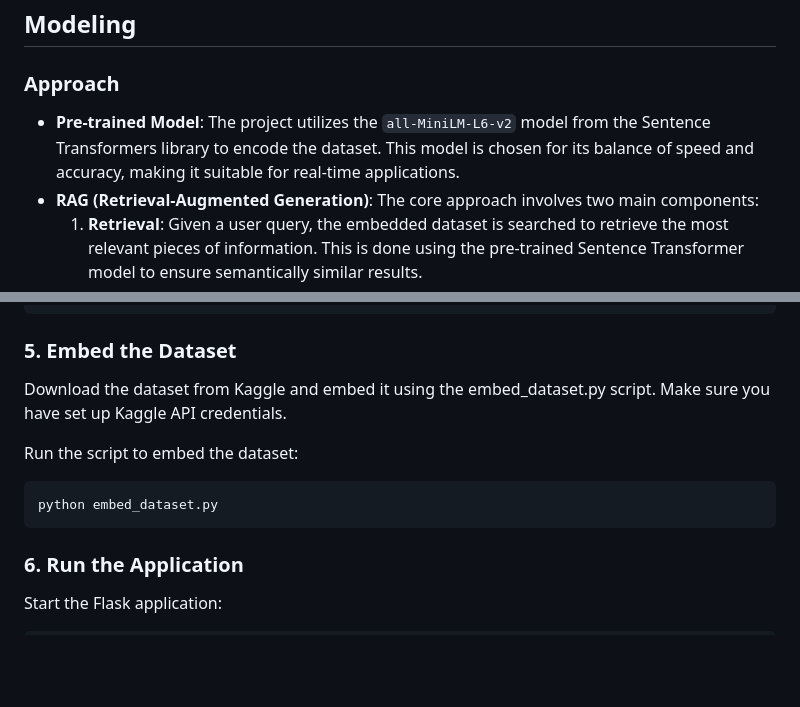
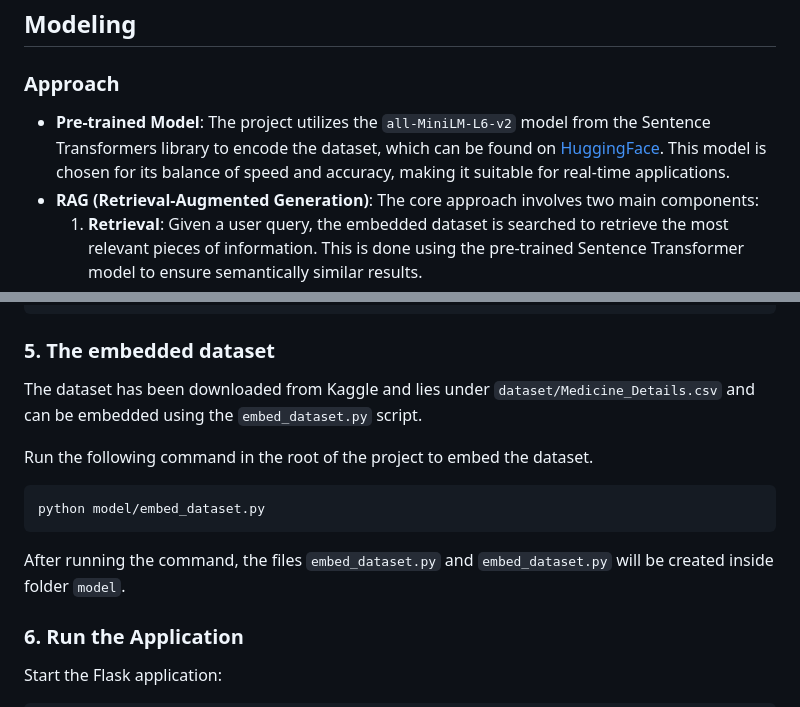
Before and after one commit to synoloris/syno-medicine-assistant-chatbot, a Markdown page: README.md, 2 parts joined by grey strips. Drawn GitHub-style; blank space fills up the shorter version.

````diff
--- a/README.md
+++ b/README.md
@@ -61,7 +61,7 @@ The primary dataset used in this project is sourced from [Kaggle](https://www.ka
 ## Modeling
 
 ### Approach
-- **Pre-trained Model**: The project utilizes the `all-MiniLM-L6-v2` model from the Sentence Transformers library to encode the dataset. This model is chosen for its balance of speed and accuracy, making it suitable for real-time applications.
+- **Pre-trained Model**: The project utilizes the `all-MiniLM-L6-v2` model from the Sentence Transformers library to encode the dataset, which can be found on [HuggingFace](https://huggingface.co/sentence-transformers/all-MiniLM-L6-v2). This model is chosen for its balance of speed and accuracy, making it suitable for real-time applications.
 - **RAG (Retrieval-Augmented Generation)**: The core approach involves two main components:
   1. **Retrieval**: Given a user query, the embedded dataset is searched to retrieve the most relevant pieces of information. This is done using the pre-trained Sentence Transformer model to ensure semantically similar results.
   2. **Generation**: The retrieved information is then passed to OpenAI's GPT-3.5-turbo model to generate a coherent and contextually appropriate response. This ensures that the chatbot's answers are not only accurate but also easy to understand.
@@ -211,15 +211,17 @@ CREATE TABLE IF NOT EXISTS messages (
 );
 ```
 
-### 5. Embed the Dataset
+### 5. The embedded dataset
 
-Download the dataset from Kaggle and embed it using the embed_dataset.py script. Make sure you have set up Kaggle API credentials.
+The dataset has been downloaded from Kaggle and lies under `dataset/Medicine_Details.csv` and can be embedded using the `embed_dataset.py` script.
 
-Run the script to embed the dataset:
+Run the following command in the root of the project to embed the dataset.
 
 ```bash
-python embed_dataset.py
+python model/embed_dataset.py
 ```
+
+After running the command, the files `embed_dataset.py` and `embed_dataset.py` will be created inside folder `model`.
 
 ### 6. Run the Application
 
````
